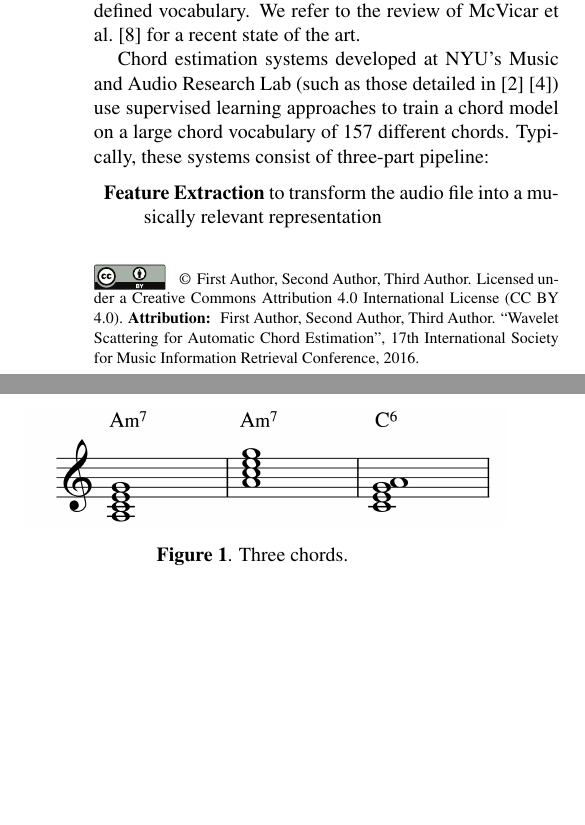
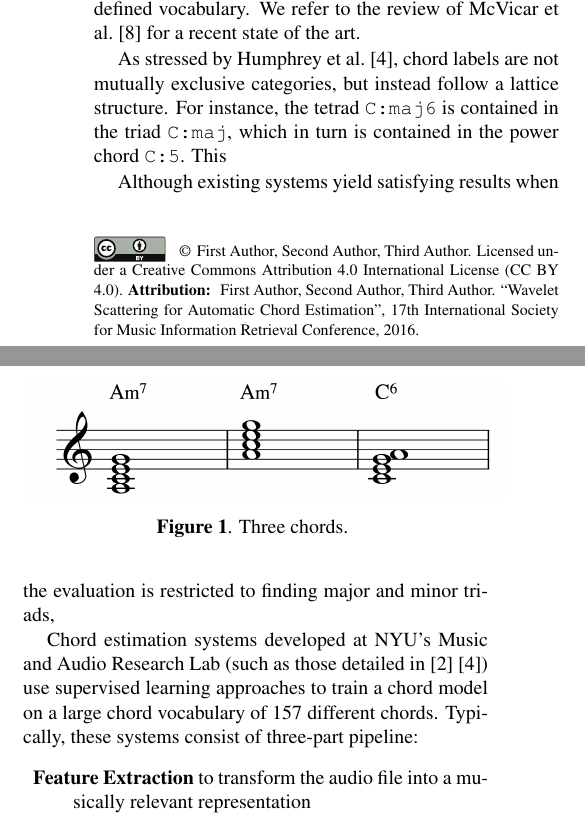
Before and after one commit to crm313/ISMIR2016, a LaTeX paper (WaveletScatteringISMIR2016.tex): two parts of the columns of page 1 of 4, joined at a grey line, cut so that both start at the same text, the shorter picture padded with empty space. Compiled offline with pdfLaTeX.

Commit message:
write on the lattice structure of chords

```diff
--- a/WaveletScatteringISMIR2016.tex
+++ b/WaveletScatteringISMIR2016.tex
@@ -111,6 +111,16 @@ At the second stage, each frame in the time series is assigned
 a chord label among a predefined vocabulary.
 We refer to the review of McVicar \etal \cite{mcvicar2014automatic} for a
 recent state of the art.
+
+As stressed by Humphrey \etal \cite{humphrey2015four}, chord labels
+are not mutually exclusive categories, but instead follow a lattice structure.
+For instance, the tetrad \texttt{C:maj6} is contained in the triad
+\texttt{C:maj}, which in turn is contained in the power chord \texttt{C:5}.
+This
+
+Although existing systems yield satisfying results when the evaluation
+is restricted to finding major and minor triads,
+%This article builds upon the system of Cho and Bello \cite{cho2014on}, in which the
 
 Chord estimation systems developed at NYU's Music and Audio Research Lab
 (such as those detailed in \cite{cho2014on} \cite{humphrey2015four}) use supervised learning
```
